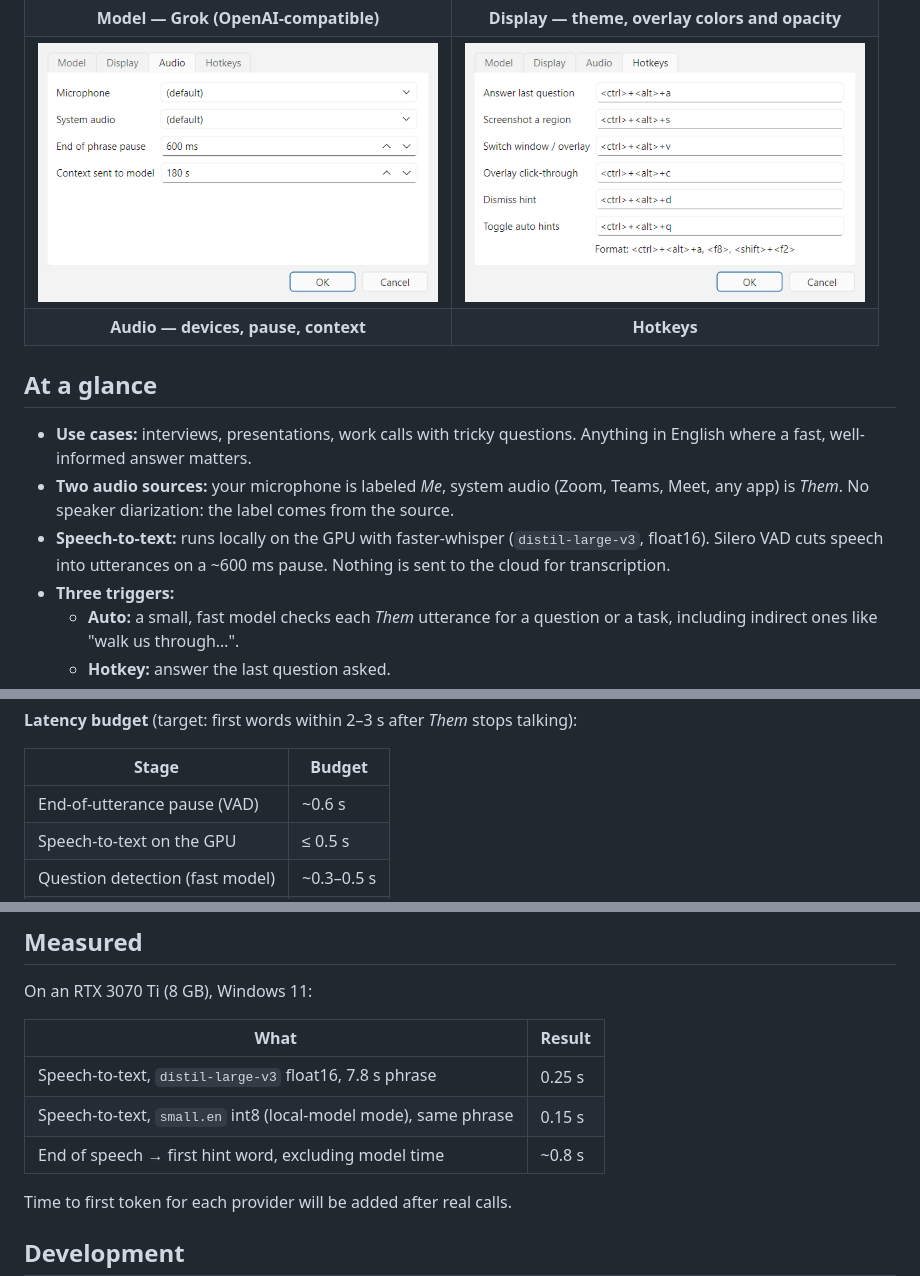
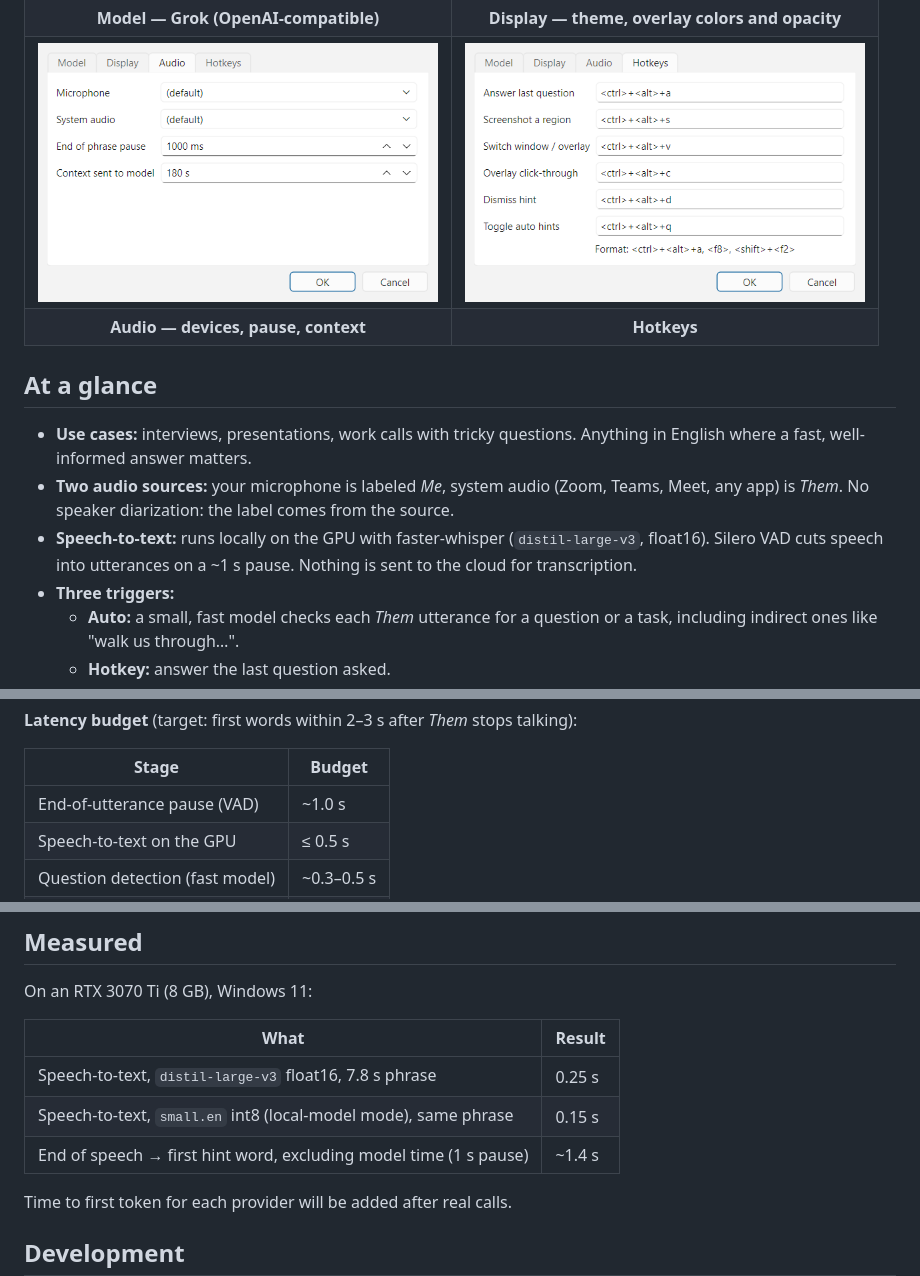
Before and after one commit to sibprojects/shade, a Markdown page: README.md, 3 parts joined by grey strips. Drawn GitHub-style; pictures changed too: docs/images/settings-audio.png.

Commit message:
End-of-phrase pause 1 s by default; fill silent loopback gaps so the last phrase before a pause is closed

```diff
--- a/README.md
+++ b/README.md
@@ -94,7 +94,7 @@ the text itself stays fully opaque.
   comes from the source.
 - **Speech-to-text:** runs locally on the GPU with faster-whisper
   (`distil-large-v3`, float16). Silero VAD cuts speech into utterances on a
-  ~600 ms pause. Nothing is sent to the cloud for transcription.
+  ~1 s pause. Nothing is sent to the cloud for transcription.
 - **Three triggers:**
   - **Auto:** a small, fast model checks each *Them* utterance for a question
     or a task, including indirect ones like "walk us through…".
@@ -148,7 +148,7 @@ talking):
 
 | Stage | Budget |
 |---|---|
-| End-of-utterance pause (VAD) | ~0.6 s |
+| End-of-utterance pause (VAD) | ~1.0 s |
 | Speech-to-text on the GPU | ≤ 0.5 s |
 | Question detection (fast model) | ~0.3–0.5 s |
 | Model time to first token | ~0.5–1.5 s |
@@ -255,7 +255,7 @@ On an RTX 3070 Ti (8 GB), Windows 11:
 |---|---|
 | Speech-to-text, `distil-large-v3` float16, 7.8 s phrase | 0.25 s |
 | Speech-to-text, `small.en` int8 (local-model mode), same phrase | 0.15 s |
-| End of speech → first hint word, excluding model time | ~0.8 s |
+| End of speech → first hint word, excluding model time (1 s pause) | ~1.4 s |
 
 Time to first token for each provider will be added after real calls.
 
```
Also changed, not shown: 4 other files.
